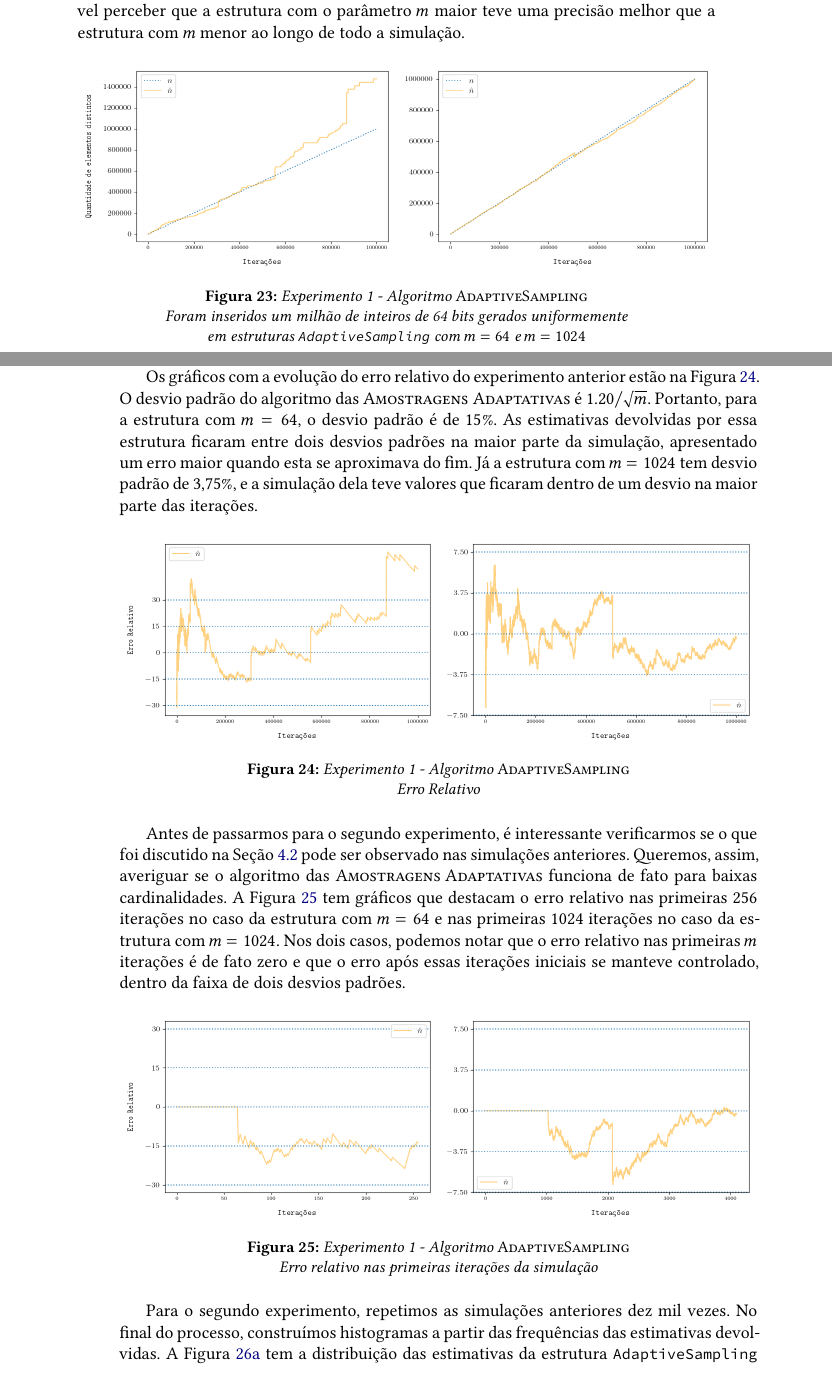
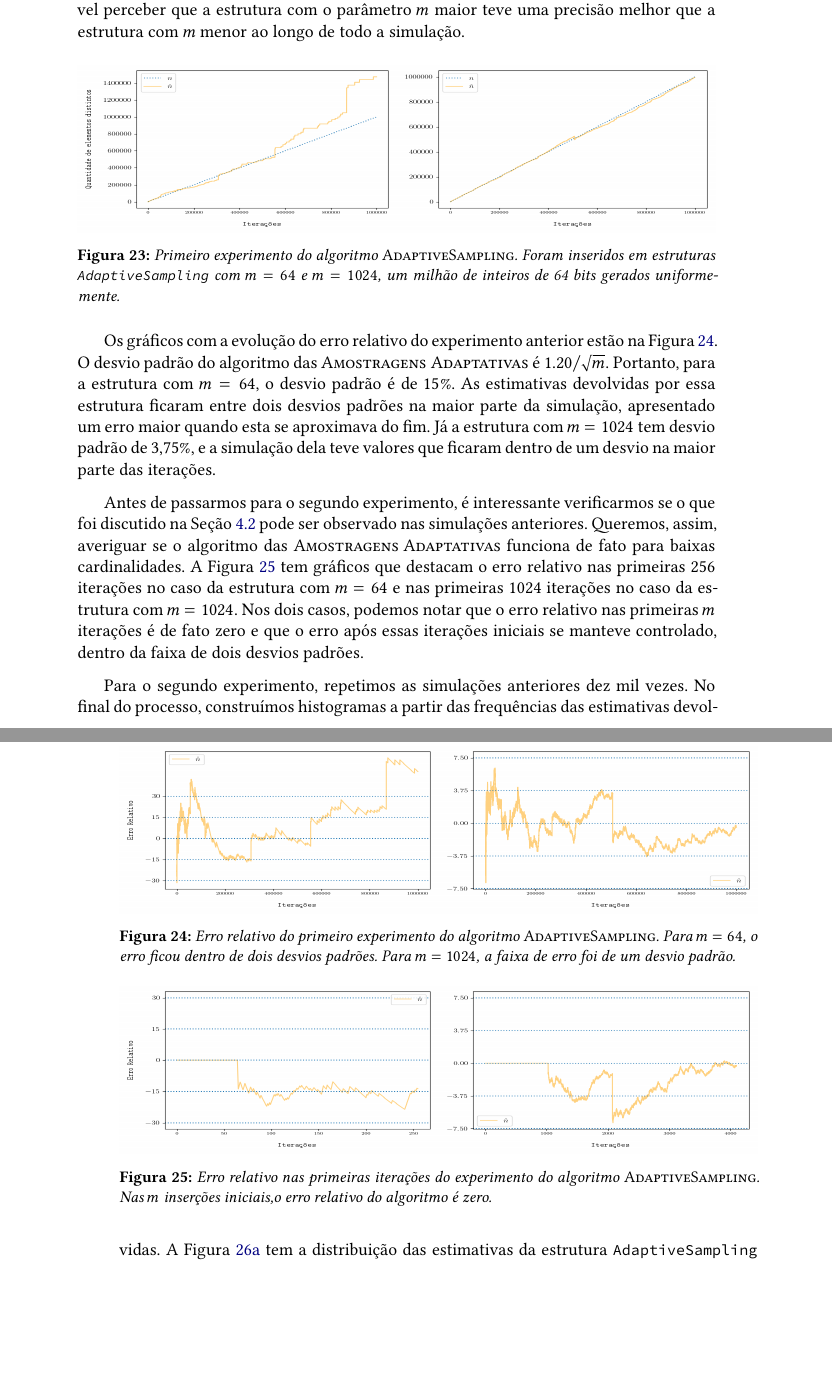
Before and after one commit to billkondo/TCC-2021, a LaTeX thesis (monografia/tese.tex, which reads monografia/conteudo/04-adaptive-sampling.tex): two parts of pages 51 and 52 of 58, joined at a grey line, cut so that both start at the same text, the shorter picture padded with empty space. Compiled offline with XeLaTeX; a missing font is replaced by an installed copy or a similar font.

Commit message:
Atualiza captions das figuras do capítulo das Amostragens Adaptativas

```diff
--- a/monografia/conteudo/04-adaptive-sampling.tex
+++ b/monografia/conteudo/04-adaptive-sampling.tex
@@ -177,17 +177,16 @@ simulação.
 
 \begin{figure}
   \centering
-  \captionsetup{justification=centering,margin=2cm}
   \begin{subfigure}{.5\textwidth}
     \centering
-    \includegraphics[width=\linewidth, height=5cm]{figuras/adaptive_sampling_full_64.png}
+    \includegraphics[width=\linewidth, height=4cm]{figuras/adaptive_sampling_full_64.png}
   \end{subfigure}%
   \begin{subfigure}{.5\textwidth}
     \centering
-    \includegraphics[width=\linewidth, height=5cm]{figuras/adaptive_sampling_full_1024.png}
+    \includegraphics[width=\linewidth, height=4cm]{figuras/adaptive_sampling_full_1024.png}
   \end{subfigure}
-  \caption{Experimento 1 - Algoritmo $\AS$ \linebreak Foram inseridos um milhão de inteiros de 64 bits gerados
-  uniformemente em estruturas \texttt{AdaptiveSampling} com $m = 64$ e $m = 1024$}
+  \caption{Primeiro experimento do algoritmo $\AS$. Foram inseridos em estruturas \texttt{AdaptiveSampling} com $m = 64$
+  e $m = 1024$, um milhão de inteiros de 64 bits gerados uniformemente.}
   \label{fig:as:experimento:01}
 \end{figure}
 
@@ -200,16 +199,16 @@ de $3{,}75\%$, e a simulação dela teve valores que ficaram dentro de um desvio
 
 \begin{figure}
   \centering
-  \captionsetup{justification=centering,margin=2cm}
   \begin{subfigure}{.5\textwidth}
     \centering
-    \includegraphics[width=\linewidth, height=5cm]{figuras/adaptive_sampling_erro_full_64.png}
+    \includegraphics[width=\linewidth, height=4cm]{figuras/adaptive_sampling_erro_full_64.png}
   \end{subfigure}%
   \begin{subfigure}{.5\textwidth}
     \centering
-    \includegraphics[width=\linewidth, height=5cm]{figuras/adaptive_sampling_erro_full_1024.png}
+    \includegraphics[width=\linewidth, height=4cm]{figuras/adaptive_sampling_erro_full_1024.png}
   \end{subfigure}
-  \caption{Experimento 1 - Algoritmo $\AS$ \linebreak Erro Relativo}
+  \caption{Erro relativo do primeiro experimento do algoritmo $\AS$. Para $m = 64$, o erro ficou dentro de dois desvios
+  padrões. Para $m = 1024$, a faixa de erro foi de um desvio padrão.}
   \label{fig:as:experimento:01:erro}
 \end{figure}
 
@@ -223,16 +222,16 @@ desvios padrões.
 
 \begin{figure}
   \centering
-  \captionsetup{justification=centering,margin=2cm}
   \begin{subfigure}{.5\textwidth}
     \centering
-    \includegraphics[width=\linewidth, height=5cm]{figuras/adaptive_sampling_erro_first_64.png}
+    \includegraphics[width=\linewidth, height=4cm]{figuras/adaptive_sampling_erro_first_64.png}
   \end{subfigure}%
   \begin{subfigure}{.5\textwidth}
     \centering
-    \includegraphics[width=\linewidth, height=5cm]{figuras/adaptive_sampling_erro_first_1024.png}
+    \includegraphics[width=\linewidth, height=4cm]{figuras/adaptive_sampling_erro_first_1024.png}
   \end{subfigure}
-  \caption{Experimento 1 - Algoritmo~$\AS$ \linebreak Erro relativo nas primeiras iterações da simulação}
+  \caption{Erro relativo nas primeiras iterações do experimento do algoritmo~$\AS$. Nas $m$ inserções iniciais,o erro
+  relativo do algoritmo é zero.}
   \label{fig:as:experimento:01:erro:first}
 \end{figure}
 
@@ -265,3 +260,5 @@ valor de $m$ maior, a variância do algoritmo das $\asampling$ diminuiu.
+    inseridos em estruturas~\texttt{AdaptiveSampling} com $m = 64$ e $m = 1024$, um milhão de inteiros de~64 bits
+    gerados uniformemente. Os resultados foram utilizados para a construção dos histogramas de frequência acima. }
   \label{fig:as:experimento:02}
 \end{figure}
 
```
Also changed, not shown: monografia/conteudo/04-adaptive-sampling.tex (12 more changed lines).
